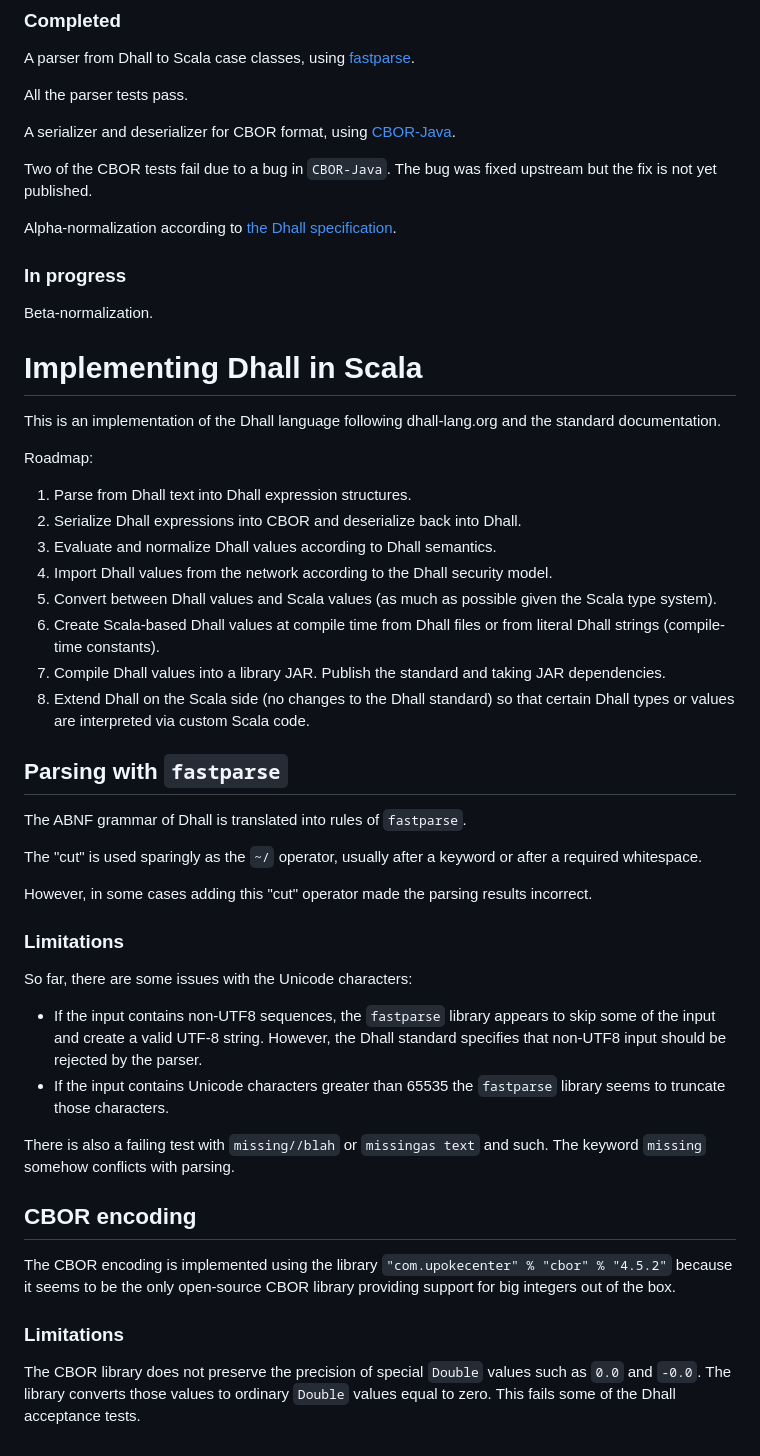
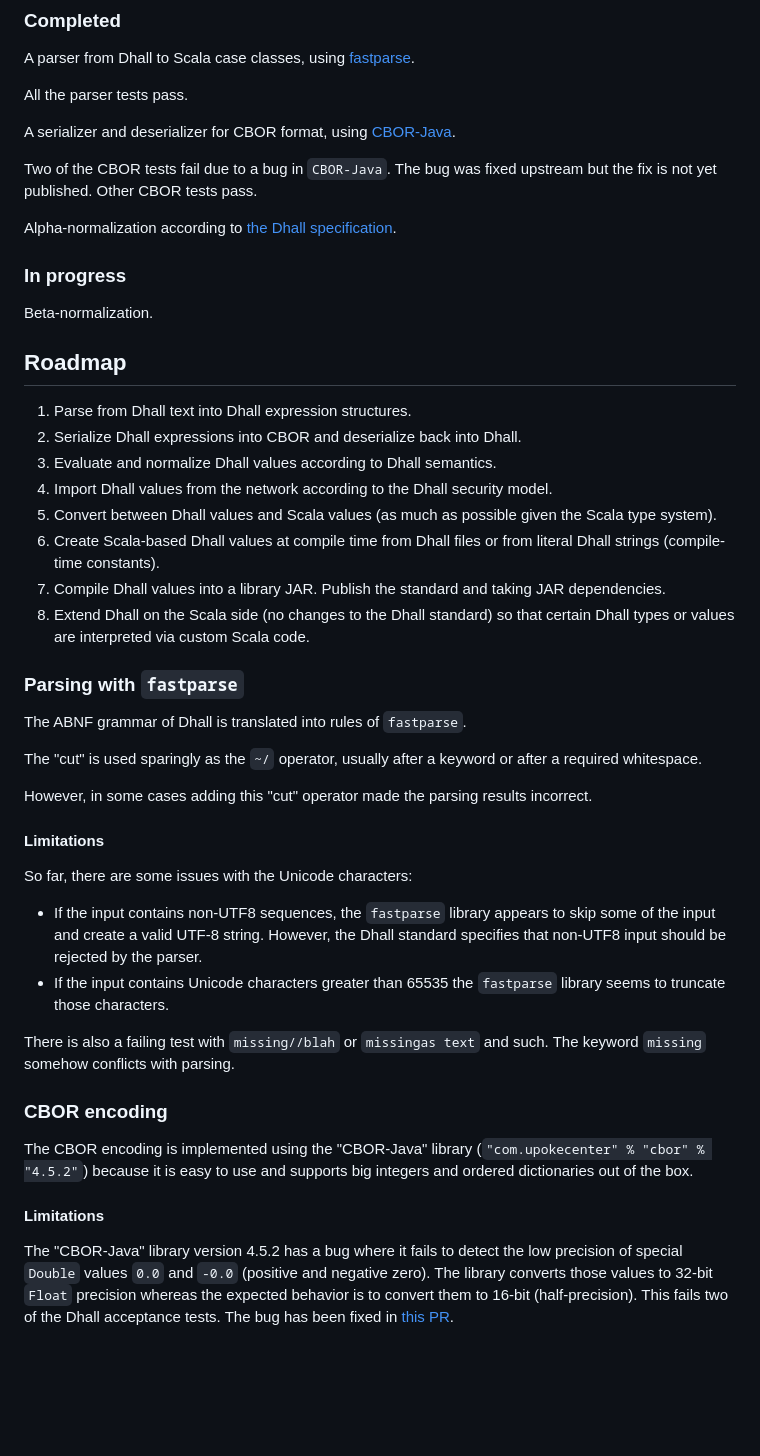
Before and after one commit to winitzki/scall, a Markdown page: README.md, the part around the change. Rendered like a GitHub page; blank space fills up the shorter version.

```diff
--- a/README.md
+++ b/README.md
@@ -18,18 +18,15 @@ All the parser tests pass.
 
 A serializer and deserializer for CBOR format, using [CBOR-Java](https://github.com/peteroupc/CBOR-Java).
 
-Two of the CBOR tests fail due to a bug in `CBOR-Java`. The bug was fixed upstream but the fix is not yet published.
+Two of the CBOR tests fail due to a bug in `CBOR-Java`. The bug was fixed upstream but the fix is not yet published. Other CBOR tests pass.
 
 Alpha-normalization according to [the Dhall specification](https://github.com/dhall-lang/dhall-lang/blob/master/standard/alpha-normalization.md).
 
 ### In progress
 
 Beta-normalization.
-# Implementing Dhall in Scala
 
-This is an implementation of the Dhall language following dhall-lang.org and the standard documentation.
-
-Roadmap:
+## Roadmap
 
 1. Parse from Dhall text into Dhall expression structures.
 2. Serialize Dhall expressions into CBOR and deserialize back into Dhall.
@@ -40,7 +37,7 @@ Roadmap:
 7. Compile Dhall values into a library JAR. Publish the standard and taking JAR dependencies.
 8. Extend Dhall on the Scala side (no changes to the Dhall standard) so that certain Dhall types or values are interpreted via custom Scala code.
 
-## Parsing with `fastparse`
+### Parsing with `fastparse`
 
 The ABNF grammar of Dhall is translated into rules of `fastparse`.
 
@@ -48,7 +45,7 @@ The "cut" is used sparingly as the `~/` operator, usually after a keyword or aft
 
 However, in some cases adding this "cut" operator made the parsing results incorrect.
 
-### Limitations
+#### Limitations
 
 So far, there are some issues with the Unicode characters:
 
@@ -57,10 +54,10 @@ So far, there are some issues with the Unicode characters:
 
 There is also a failing test with `missing//blah` or `missingas text` and such. The keyword `missing` somehow conflicts with parsing.
 
-## CBOR encoding
+### CBOR encoding
 
-The CBOR encoding is implemented using the library `"com.upokecenter" % "cbor" % "4.5.2"` because it seems to be the only open-source CBOR library providing support for big integers out of the box.
+The CBOR encoding is implemented using the "CBOR-Java" library (`"com.upokecenter" % "cbor" % "4.5.2"`) because it is easy to use and supports big integers and ordered dictionaries out of the box.
 
-### Limitations
+#### Limitations
 
-The CBOR library does not preserve the precision of special `Double` values such as `0.0` and `-0.0`. The library converts those values to ordinary `Double` values equal to zero. This fails some of the Dhall acceptance tests.
+The "CBOR-Java" library version 4.5.2 has a bug where it fails to detect the low precision of special `Double` values `0.0` and `-0.0` (positive and negative zero). The library converts those values to 32-bit `Float` precision whereas the expected behavior is to convert them to 16-bit (half-precision). This fails two of the Dhall acceptance tests. The bug has been fixed in [this PR](https://github.com/peteroupc/CBOR-Java/pull/25).
```
